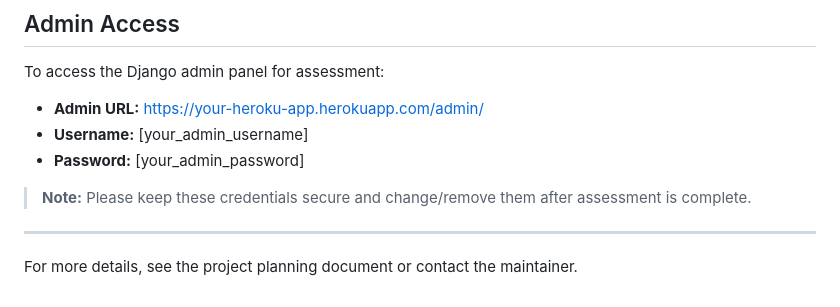
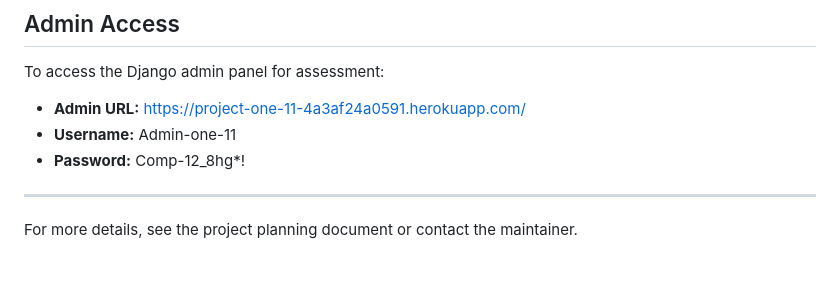
Before and after one commit to LanceSissing/Project-One-11, a Markdown page: README.md, the part around the change. GitHub-like rendering; blank space fills up the shorter version.

```diff
--- a/README.md
+++ b/README.md
@@ -168,11 +168,9 @@ Transaction
 
 To access the Django admin panel for assessment:
 
-- **Admin URL:** https://your-heroku-app.herokuapp.com/admin/
-- **Username:** [your_admin_username]
-- **Password:** [your_admin_password]
-
-> **Note:** Please keep these credentials secure and change/remove them after assessment is complete.
+- **Admin URL:** https://project-one-11-4a3af24a0591.herokuapp.com/
+- **Username:** Admin-one-11
+- **Password:** Comp-12_8hg*!
 
 ---
 
```
